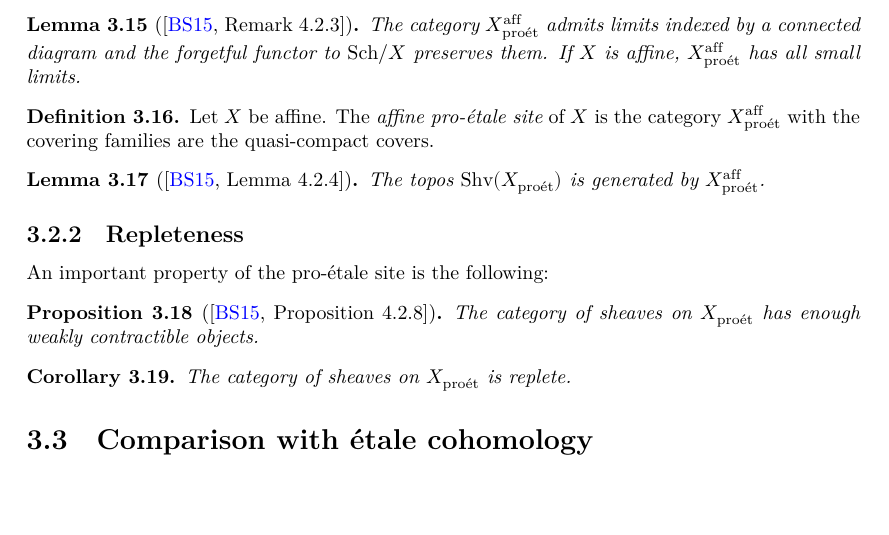
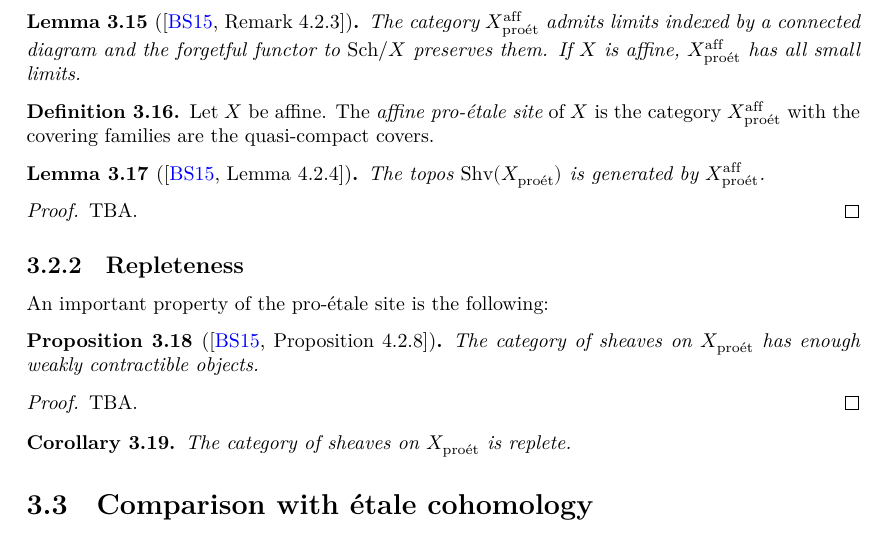
Before and after one commit to chrisflav/proetale, a LaTeX document (blueprint/src/print.tex, which reads blueprint/src/chapters/topology.tex): part of page 10 of 13, cut so that both start at the same text, the shorter picture padded with empty space. Compiled offline with XeLaTeX.

Commit message:
make graph connected

```diff
--- a/blueprint/src/chapters/topology.tex
+++ b/blueprint/src/chapters/topology.tex
@@ -152,6 +152,11 @@
     \label{lemma:affproet-gen-proet}
 \end{lemma}
 
+\begin{proof}
+    TBA.
+    \uses{thm:weakly-etale-ind-etale}
+\end{proof}
+
 \subsection{Repleteness}
 
 An important property of the pro-étale site is the following:
@@ -161,6 +166,11 @@ An important property of the pro-étale site is the following:
     \uses{def:weakly-contractible, def:proetale-site}
     \label{prop:proet-wc}
 \end{proposition}
+
+\begin{proof}
+    TBA.
+    \uses{thm:ind-etale-w-contractible-cover-exists}
+\end{proof}
 
 \begin{corollary}
     The category of sheaves on $\proet{X}$ is replete.
```
Also changed, not shown: blueprint/src/chapters/local-structure.tex (+2 -2 lines), 1 other file.
